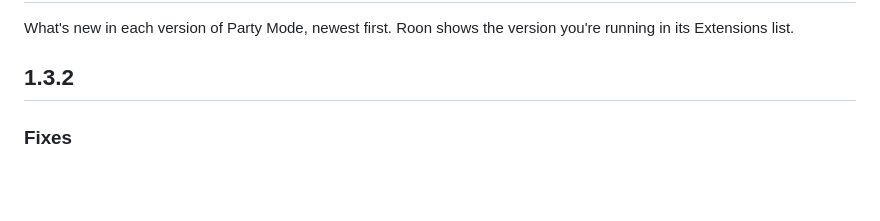
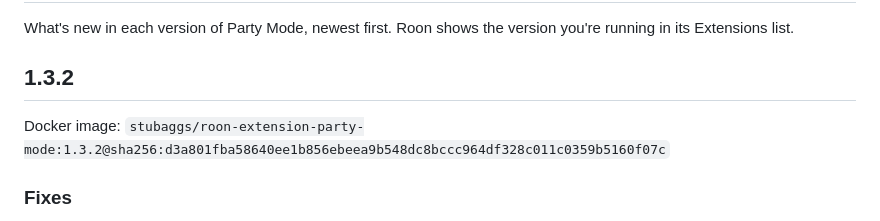
Before and after one commit to stubaggs/roon-extension-party-mode, a Markdown page: RELEASES.md, the part around the change. Rendered like a GitHub page; blank space fills up the shorter version.

Commit message:
RELEASES.md: 1.3.2's digest
Co-Authored-By: Claude Opus 5.5 <noreply@anthropic.com>

```diff
--- a/RELEASES.md
+++ b/RELEASES.md
@@ -4,6 +4,8 @@ What's new in each version of Party Mode, newest first. Roon shows the version y
 running in its Extensions list.
 
 ## 1.3.2
+
+Docker image: `stubaggs/roon-extension-party-mode:1.3.2@sha256:d3a801fba58640ee1b856ebeea9b548dc8bccc964df328c011c0359b5160f07c`
 
 ### Fixes
 
```
